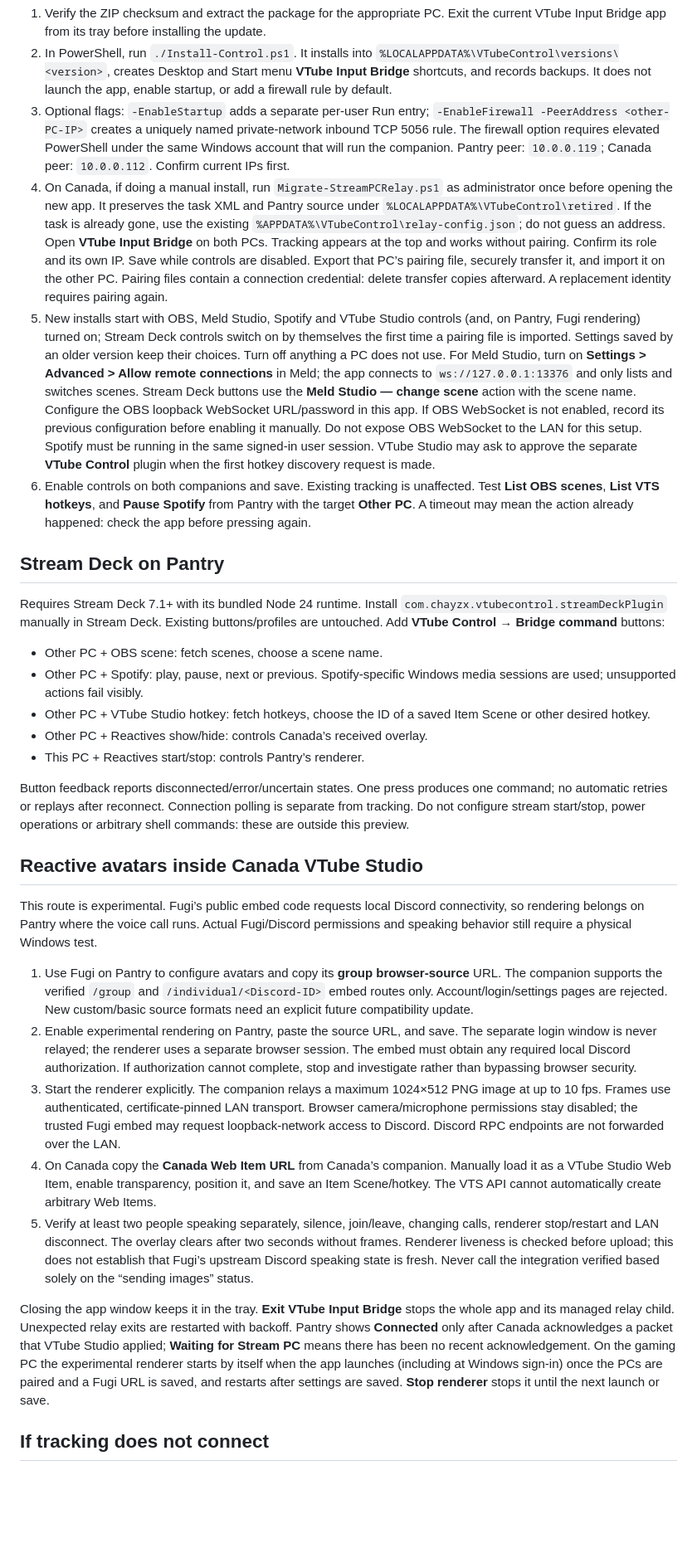
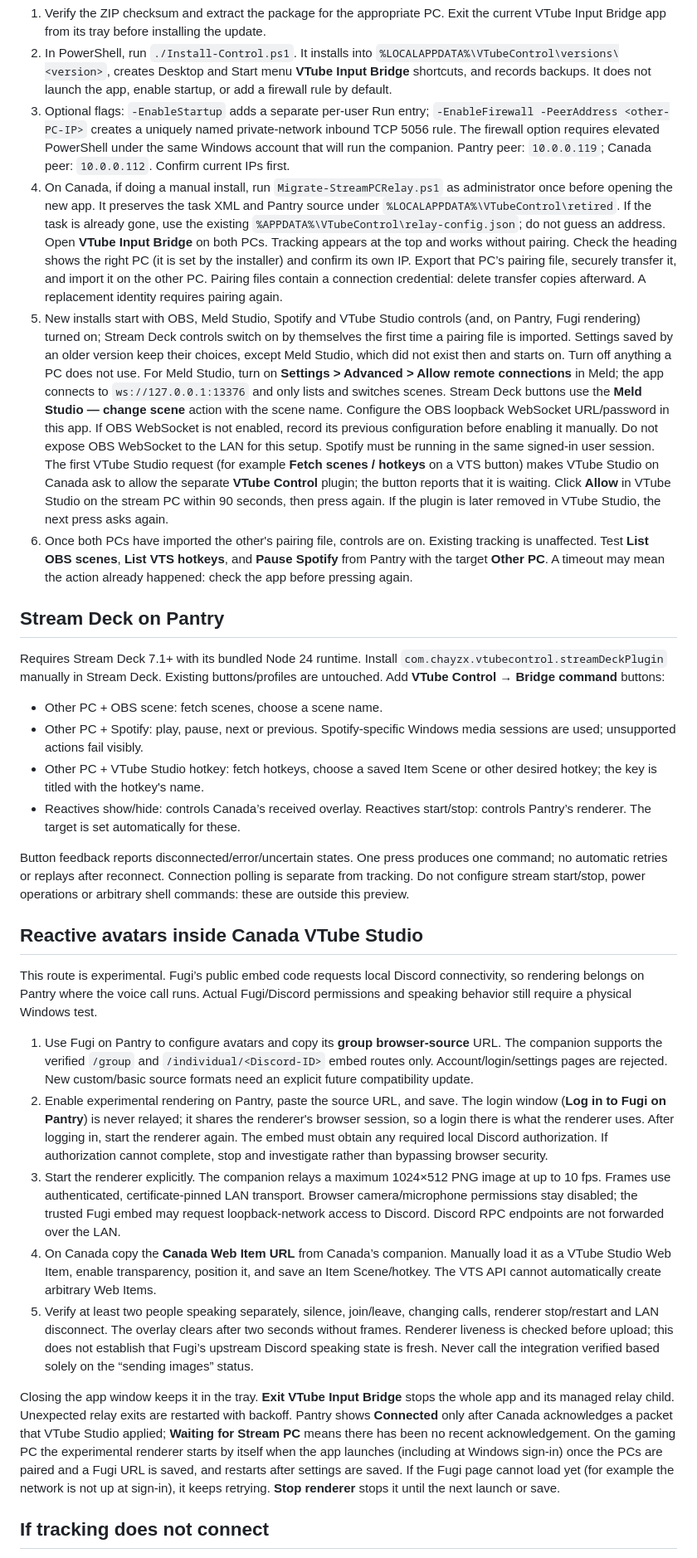
Before and after one commit to ChayzX/vtube-input-bridge, a Markdown page: docs/Control-Setup.md, the part around one of its changes. Shown at 83% size. Rendered like a GitHub page; blank space fills up the shorter version.

Commit message:
Setup guide: match pairing, Meld upgrade, PC detection, firewall and Fix-StreamPC (QE-16)
Steps 4-6 no longer say to save with controls disabled and then enable
them (importing the first pairing file turns them on), and the role is
set by the installer. The upgrade note says Meld starts on. The restore
tool's PC detection is described as it is (old task, migration record
or relay-config.json). Adds the one-click firewall rule, Fix-StreamPC,
the VTube Studio approval on the stream PC, the shared Fugi login
session, the automatic reactive button targets and the renderer retry.

Co-Authored-By: Claude Opus 5.5 <noreply@anthropic.com>
Claude-Session: https://claude.ai/code/session_018xcYCyvUiqhxrm9MC3Qfbg

```diff
--- a/docs/Control-Setup.md
+++ b/docs/Control-Setup.md
@@ -11,9 +13,9 @@ When the one-click installer finishes, it reports the result in a dialog. On suc
 1. Verify the ZIP checksum and extract the package for the appropriate PC. Exit the current VTube Input Bridge app from its tray before installing the update.
 2. In PowerShell, run `./Install-Control.ps1`. It installs into `%LOCALAPPDATA%\VTubeControl\versions\<version>`, creates Desktop and Start menu **VTube Input Bridge** shortcuts, and records backups. It does not launch the app, enable startup, or add a firewall rule by default.
 3. Optional flags: `-EnableStartup` adds a separate per-user Run entry; `-EnableFirewall -PeerAddress <other-PC-IP>` creates a uniquely named private-network inbound TCP 5056 rule. The firewall option requires elevated PowerShell under the same Windows account that will run the companion. Pantry peer: `10.0.0.119`; Canada peer: `10.0.0.112`. Confirm current IPs first.
-4. On Canada, if doing a manual install, run `Migrate-StreamPCRelay.ps1` as administrator once before opening the new app. It preserves the task XML and Pantry source under `%LOCALAPPDATA%\VTubeControl\retired`. If the task is already gone, use the existing `%APPDATA%\VTubeControl\relay-config.json`; do not guess an address. Open **VTube Input Bridge** on both PCs. Tracking appears at the top and works without pairing. Confirm its role and its own IP. Save while controls are disabled. Export that PC’s pairing file, securely transfer it, and import it on the other PC. Pairing files contain a connection credential: delete transfer copies afterward. A replacement identity requires pairing again.
-5. New installs start with OBS, Meld Studio, Spotify and VTube Studio controls (and, on Pantry, Fugi rendering) turned on; Stream Deck controls switch on by themselves the first time a pairing file is imported. Settings saved by an older version keep their choices. Turn off anything a PC does not use. For Meld Studio, turn on **Settings > Advanced > Allow remote connections** in Meld; the app connects to `ws://127.0.0.1:13376` and only lists and switches scenes. Stream Deck buttons use the **Meld Studio — change scene** action with the scene name. Configure the OBS loopback WebSocket URL/password in this app. If OBS WebSocket is not enabled, record its previous configuration before enabling it manually. Do not expose OBS WebSocket to the LAN for this setup. Spotify must be running in the same signed-in user session. VTube Studio may ask to approve the separate **VTube Control** plugin when the first hotkey discovery request is made.
-6. Enable controls on both companions and save. Existing tracking is unaffected. Test **List OBS scenes**, **List VTS hotkeys**, and **Pause Spotify** from Pantry with the target **Other PC**. A timeout may mean the action already happened: check the app before pressing again.
+4. On Canada, if doing a manual install, run `Migrate-StreamPCRelay.ps1` as administrator once before opening the new app. It preserves the task XML and Pantry source under `%LOCALAPPDATA%\VTubeControl\retired`. If the task is already gone, use the existing `%APPDATA%\VTubeControl\relay-config.json`; do not guess an address. Open **VTube Input Bridge** on both PCs. Tracking appears at the top and works without pairing. Check the heading shows the right PC (it is set by the installer) and confirm its own IP. Export that PC’s pairing file, securely transfer it, and import it on the other PC. Pairing files contain a connection credential: delete transfer copies afterward. A replacement identity requires pairing again.
+5. New installs start with OBS, Meld Studio, Spotify and VTube Studio controls (and, on Pantry, Fugi rendering) turned on; Stream Deck controls switch on by themselves the first time a pairing file is imported. Settings saved by an older version keep their choices, except Meld Studio, which did not exist then and starts on. Turn off anything a PC does not use. For Meld Studio, turn on **Settings > Advanced > Allow remote connections** in Meld; the app connects to `ws://127.0.0.1:13376` and only lists and switches scenes. Stream Deck buttons use the **Meld Studio — change scene** action with the scene name. Configure the OBS loopback WebSocket URL/password in this app. If OBS WebSocket is not enabled, record its previous configuration before enabling it manually. Do not expose OBS WebSocket to the LAN for this setup. Spotify must be running in the same signed-in user session. The first VTube Studio request (for example **Fetch scenes / hotkeys** on a VTS button) makes VTube Studio on Canada ask to allow the separate **VTube Control** plugin; the button reports that it is waiting. Click **Allow** in VTube Studio on the stream PC within 90 seconds, then press again. If the plugin is later removed in VTube Studio, the next press asks again.
+6. Once both PCs have imported the other's pairing file, controls are on. Existing tracking is unaffected. Test **List OBS scenes**, **List VTS hotkeys**, and **Pause Spotify** from Pantry with the target **Other PC**. A timeout may mean the action already happened: check the app before pressing again.
 
 ## Stream Deck on Pantry
 
@@ -21,9 +23,8 @@ Requires Stream Deck 7.1+ with its bundled Node 24 runtime. Install `com.chayzx.
 
 - Other PC + OBS scene: fetch scenes, choose a scene name.
 - Other PC + Spotify: play, pause, next or previous. Spotify-specific Windows media sessions are used; unsupported actions fail visibly.
-- Other PC + VTube Studio hotkey: fetch hotkeys, choose the ID of a saved Item Scene or other desired hotkey.
-- Other PC + Reactives show/hide: controls Canada’s received overlay.
-- This PC + Reactives start/stop: controls Pantry’s renderer.
+- Other PC + VTube Studio hotkey: fetch hotkeys, choose a saved Item Scene or other desired hotkey; the key is titled with the hotkey's name.
+- Reactives show/hide: controls Canada’s received overlay. Reactives start/stop: controls Pantry’s renderer. The target is set automatically for these.
 
 Button feedback reports disconnected/error/uncertain states. One press produces one command; no automatic retries or replays after reconnect. Connection polling is separate from tracking. Do not configure stream start/stop, power operations or arbitrary shell commands: these are outside this preview.
 
@@ -32,12 +33,12 @@ Button feedback reports disconnected/error/uncertain states. One press produces
 This route is experimental. Fugi’s public embed code requests local Discord connectivity, so rendering belongs on Pantry where the voice call runs. Actual Fugi/Discord permissions and speaking behavior still require a physical Windows test.
 
 1. Use Fugi on Pantry to configure avatars and copy its **group browser-source** URL. The companion supports the verified `/group` and `/individual/<Discord-ID>` embed routes only. Account/login/settings pages are rejected. New custom/basic source formats need an explicit future compatibility update.
-2. Enable experimental rendering on Pantry, paste the source URL, and save. The separate login window is never relayed; the renderer uses a separate browser session. The embed must obtain any required local Discord authorization. If authorization cannot complete, stop and investigate rather than bypassing browser security.
+2. Enable experimental rendering on Pantry, paste the source URL, and save. The login window (**Log in to Fugi on Pantry**) is never relayed; it shares the renderer's browser session, so a login there is what the renderer uses. After logging in, start the renderer again. The embed must obtain any required local Discord authorization. If authorization cannot complete, stop and investigate rather than bypassing browser security.
 3. Start the renderer explicitly. The companion relays a maximum 1024×512 PNG image at up to 10 fps. Frames use authenticated, certificate-pinned LAN transport. Browser camera/microphone permissions stay disabled; the trusted Fugi embed may request loopback-network access to Discord. Discord RPC endpoints are not forwarded over the LAN.
 4. On Canada copy the **Canada Web Item URL** from Canada’s companion. Manually load it as a VTube Studio Web Item, enable transparency, position it, and save an Item Scene/hotkey. The VTS API cannot automatically create arbitrary Web Items.
 5. Verify at least two people speaking separately, silence, join/leave, changing calls, renderer stop/restart and LAN disconnect. The overlay clears after two seconds without frames. Renderer liveness is checked before upload; this does not establish that Fugi’s upstream Discord speaking state is fresh. Never call the integration verified based solely on the “sending images” status.
 
-Closing the app window keeps it in the tray. **Exit VTube Input Bridge** stops the whole app and its managed relay child. Unexpected relay exits are restarted with backoff. Pantry shows **Connected** only after Canada acknowledges a packet that VTube Studio applied; **Waiting for Stream PC** means there has been no recent acknowledgement. On the gaming PC the experimental renderer starts by itself when the app launches (including at Windows sign-in) once the PCs are paired and a Fugi URL is saved, and restarts after settings are saved. **Stop renderer** stops it until the next launch or save.
+Closing the app window keeps it in the tray. **Exit VTube Input Bridge** stops the whole app and its managed relay child. Unexpected relay exits are restarted with backoff. Pantry shows **Connected** only after Canada acknowledges a packet that VTube Studio applied; **Waiting for Stream PC** means there has been no recent acknowledgement. On the gaming PC the experimental renderer starts by itself when the app launches (including at Windows sign-in) once the PCs are paired and a Fugi URL is saved, and restarts after settings are saved. If the Fugi page cannot load yet (for example the network is not up at sign-in), it keeps retrying. **Stop renderer** stops it until the next launch or save.
 
 ## If tracking does not connect
 
```
Also changed, not shown: other parts of docs/Control-Setup.md (+5 -3 lines).
